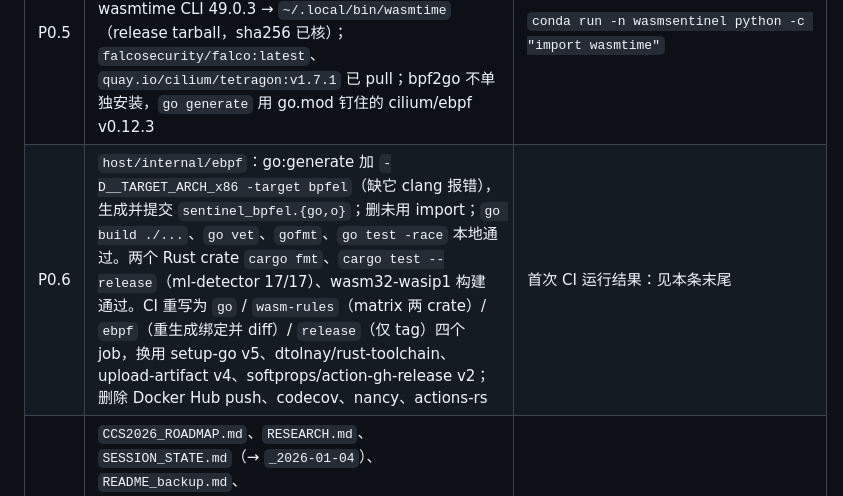
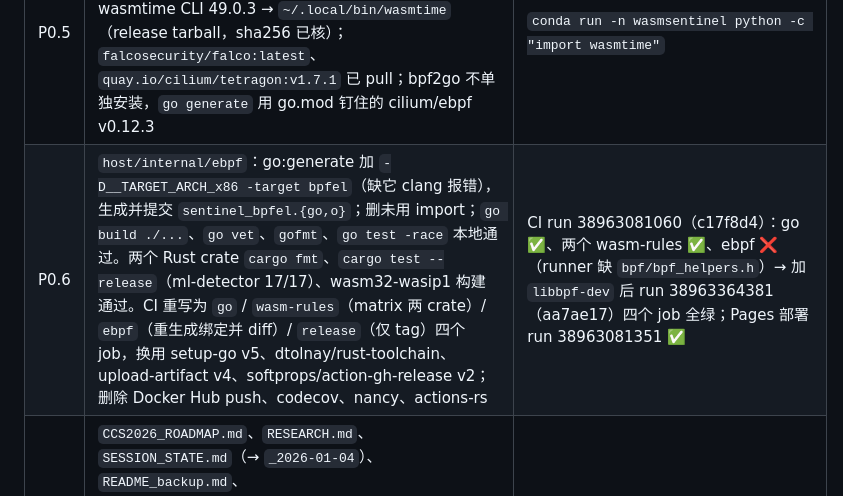
Before and after one commit to GeoffreyWang1117/WasmSentinel, a Markdown page: RESEARCH_LOG.md, the part around the change. GitHub-like rendering.

Commit message:
docs(log): record green CI run 38963364381 for Phase 0
Co-Authored-By: Claude Fable 5.1 <noreply@anthropic.com>

```diff
--- a/RESEARCH_LOG.md
+++ b/RESEARCH_LOG.md
@@ -13,7 +13,7 @@
 | P0.3 | `.gitignore` 新增 `*.wasm`、`/wasm-threat-detector`、`evaluation/datasets/raw/`、`.claude/`，保留 `host/internal/ebpf/sentinel_bpfel.o`；取消跟踪 32 MB 二进制、`rules/suspicious-shell/target/`（127 文件）和两个没有 `.gitmodules` 的 gitlink；新增 `scripts/fetch_datasets.sh`（钉住 ADFA-LD `68bedf5`、LID-DS `587d158`） | `git ls-files | grep -c target/` → 0 |
 | P0.4 | 删除 `logs/wasm-threat-detector.log`（27,156,108,061 B）及其在 `/data/EngineeringBackup/snapshots/daily/daily.2026-10-{14,15,16}_*/WasmSentinel/logs/` 的 4 个硬链接（不删硬链接空间不会释放）；4 个 compose 文件给检测器加 json-file 20 MB × 5 轮转；`config/config.yaml` 默认 `log-file: ""`（stdout）；showcase 仍写文件供 demo-ui 读取并已注释 | `df /data` used 5.2T → 5.1T |
 | P0.5 | `rustup target add wasm32-wasip1`；conda env `wasmsentinel`（clone 自 `fisherkd`：torch 2.5.1+cu121、sklearn 1.7.2、wasmtime 49.0.0）；wasmtime CLI 49.0.3 → `~/.local/bin/wasmtime`（release tarball，sha256 已核）；`falcosecurity/falco:latest`、`quay.io/cilium/tetragon:v1.7.1` 已 pull；bpf2go 不单独安装，`go generate` 用 go.mod 钉住的 cilium/ebpf v0.12.3 | `conda run -n wasmsentinel python -c "import wasmtime"` |
-| P0.6 | `host/internal/ebpf`：go:generate 加 `-D__TARGET_ARCH_x86 -target bpfel`（缺它 clang 报错），生成并提交 `sentinel_bpfel.{go,o}`；删未用 import；`go build ./...`、`go vet`、`gofmt`、`go test -race` 本地通过。两个 Rust crate `cargo fmt`、`cargo test --release`（ml-detector 17/17）、wasm32-wasip1 构建通过。CI 重写为 `go` / `wasm-rules`（matrix 两 crate）/ `ebpf`（重生成绑定并 diff）/ `release`（仅 tag）四个 job，换用 setup-go v5、dtolnay/rust-toolchain、upload-artifact v4、softprops/action-gh-release v2；删除 Docker Hub push、codecov、nancy、actions-rs | 首次 CI 运行结果：见本条末尾 |
+| P0.6 | `host/internal/ebpf`：go:generate 加 `-D__TARGET_ARCH_x86 -target bpfel`（缺它 clang 报错），生成并提交 `sentinel_bpfel.{go,o}`；删未用 import；`go build ./...`、`go vet`、`gofmt`、`go test -race` 本地通过。两个 Rust crate `cargo fmt`、`cargo test --release`（ml-detector 17/17）、wasm32-wasip1 构建通过。CI 重写为 `go` / `wasm-rules`（matrix 两 crate）/ `ebpf`（重生成绑定并 diff）/ `release`（仅 tag）四个 job，换用 setup-go v5、dtolnay/rust-toolchain、upload-artifact v4、softprops/action-gh-release v2；删除 Docker Hub push、codecov、nancy、actions-rs | CI run 38963081060（c17f8d4）：go ✅、两个 wasm-rules ✅、ebpf ❌（runner 缺 `bpf/bpf_helpers.h`）→ 加 `libbpf-dev` 后 run 38963364381（aa7ae17）四个 job 全绿；Pages 部署 run 38963081351 ✅ |
 | P0.7 | `CCS2026_ROADMAP.md`、`RESEARCH.md`、`SESSION_STATE.md`（→ `_2026-01-04`）、`README_backup.md`、`paper/EVALUATION_GAP_ANALYSIS.md` 移入 `docs/history/`（附 README 说明为何过期）；`ml_comparison_results_v2.json` 移入 `evaluation/results/2026-02/` 并标注为 smoke run；删 `texput.log` | 根目录 `ls *.md` |
 
 **顺手修的**：README / README_cn / QUICKSTART / CONTRIBUTING / DEMO / `docs/development.md` / `test-datasets/evaluation/*.sh` 里的 `wasm32-wasi` → `wasm32-wasip1`（旧 target 名已被 Rust 移除）；`scripts/build.sh` 现在构建两个 crate 并把 `.wasm` 放进 `rules/wasm/`。
```
